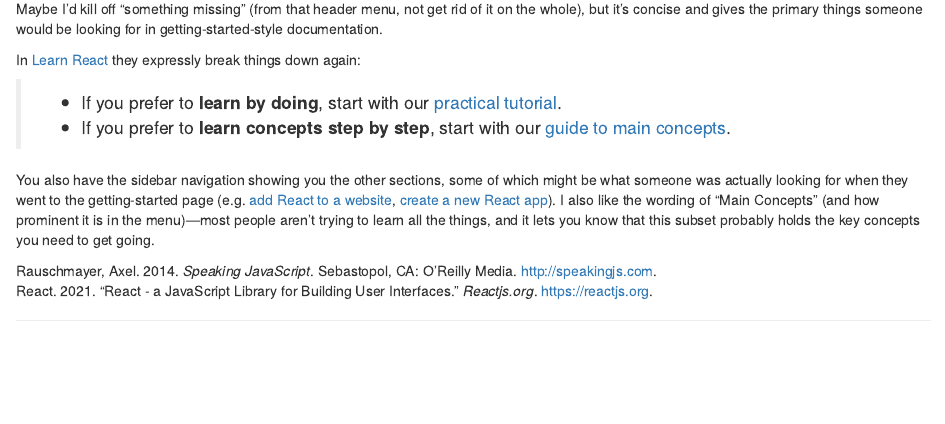
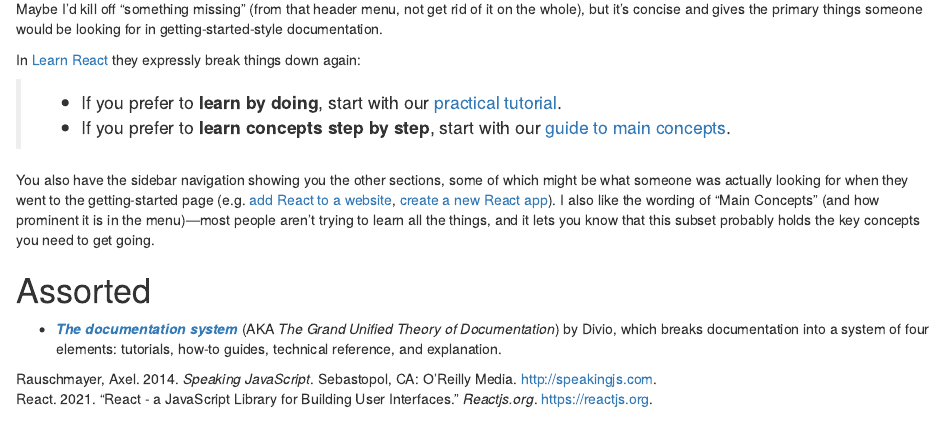
Before and after one commit to batpigandme/docspo, an R Markdown document (index/index.Rmd): the page in a window 1100 px wide, from 2350 px down. Rendered offline with R 4.5, knitr and Pandoc, with nearby package versions; drawn as R Markdown's standard HTML page in place of the format the file asks for.

Commit message:
Link to Divio documentation theory

```diff
--- a/index/index.Rmd
+++ b/index/index.Rmd
@@ -109,3 +109,7 @@
 > * If you prefer to __learn concepts step by step__, start with our [guide to main concepts](https://reactjs.org/docs/hello-world.html).
 
 You also have the sidebar navigation showing you the other sections, some of which might be what someone was actually looking for when they went to the getting-started page (e.g. [add React to a website](https://reactjs.org/docs/add-react-to-a-website.html), [create a new React app](https://reactjs.org/docs/create-a-new-react-app.html)). I also like the wording of “Main Concepts” (and how prominent it is in the menu)&mdash;most people aren't trying to learn all the things, and it lets you know that this subset probably holds the key concepts you need to get going.
+
+# Assorted
+
+* [*__The documentation system__*](https://documentation.divio.com/) (AKA _The Grand Unified Theory of Documentation_) by Divio, which breaks documentation into a system of four elements: tutorials, how-to guides, technical reference, and explanation.
```
Also changed, not shown: index/index.html.
